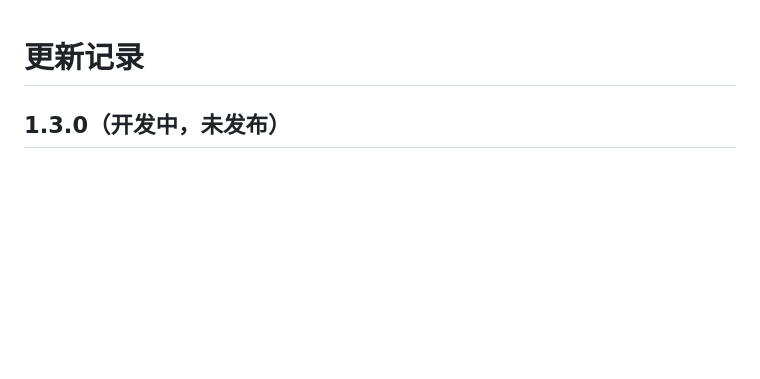
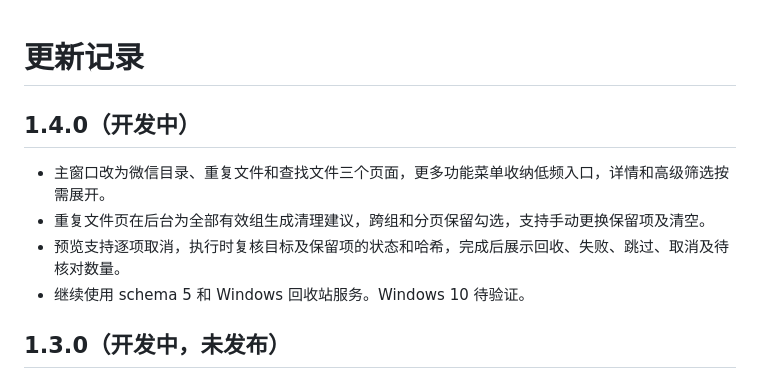
Before and after one commit to STHONEONE/WeChat-File-Manager, a Markdown page: CHANGELOG.md, the part around the change. Rendered like a GitHub page; blank space fills up the shorter version.

```diff
--- a/CHANGELOG.md
+++ b/CHANGELOG.md
@@ -1,4 +1,11 @@
 # 更新记录
+
+## 1.4.0（开发中）
+
+- 主窗口改为微信目录、重复文件和查找文件三个页面，更多功能菜单收纳低频入口，详情和高级筛选按需展开。
+- 重复文件页在后台为全部有效组生成清理建议，跨组和分页保留勾选，支持手动更换保留项及清空。
+- 预览支持逐项取消，执行时复核目标及保留项的状态和哈希，完成后展示回收、失败、跳过、取消及待核对数量。
+- 继续使用 schema 5 和 Windows 回收站服务。Windows 10 待验证。
 
 ## 1.3.0（开发中，未发布）
 
```
Also changed, not shown: README.md (+15 -14 lines), docs/V1.4开发记录.md (added, +9 -0 lines), docs/V1.4测试报告.md (added, +20 -0 lines), docs/界面预览.png, 15 other files.
